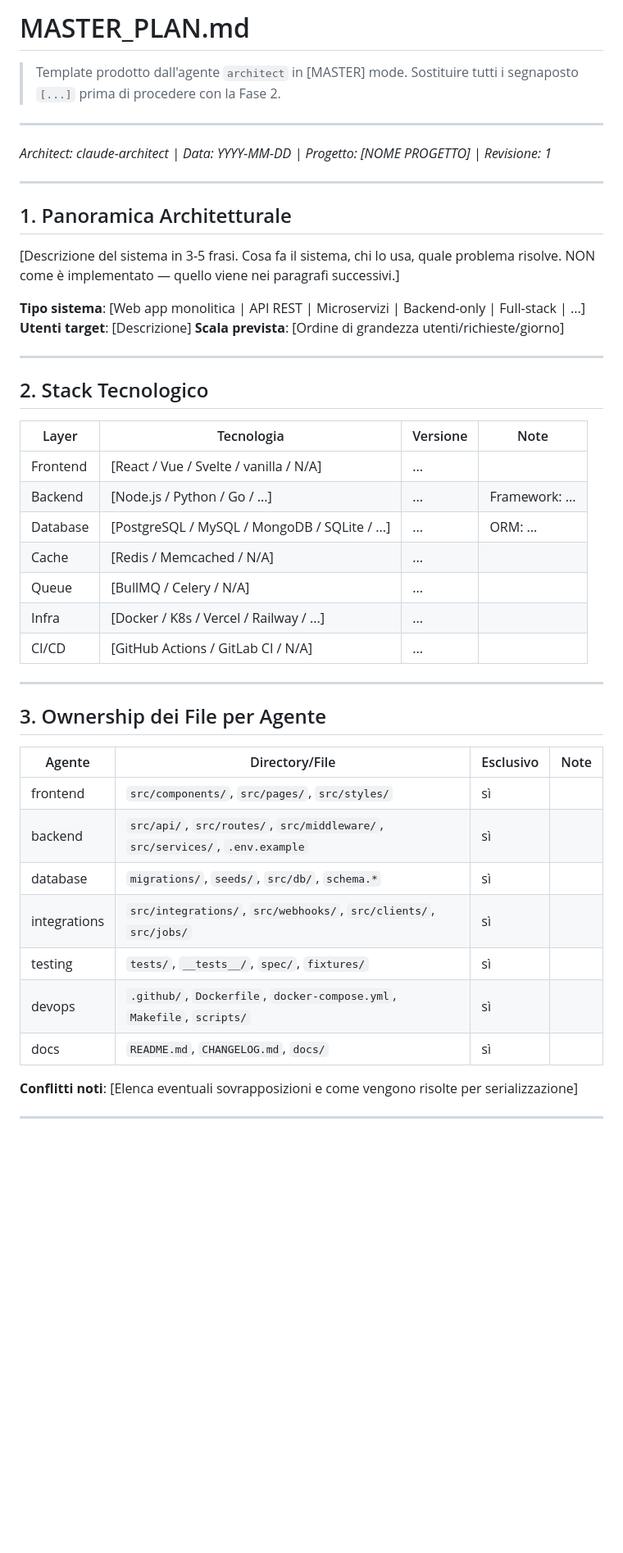
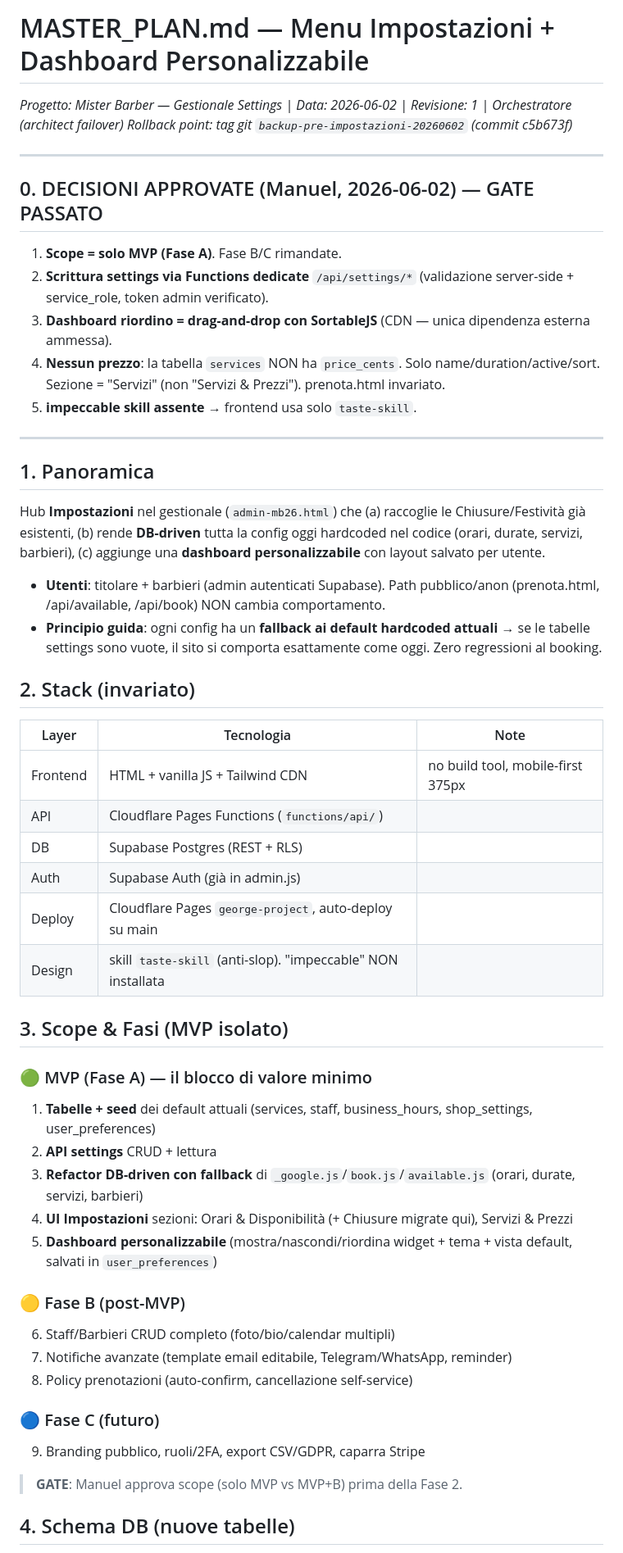
Before and after one commit to Rizzo567/george-project, a Markdown page: .claude/MASTER_PLAN.md, the part around one of its changes. Shown at 82% size. Rendered like a GitHub page; blank space fills up the shorter version.

Commit message:
docs: MASTER_PLAN impostazioni con decisioni approvate (MVP, Functions, SortableJS, no prezzi)

```diff
--- a/.claude/MASTER_PLAN.md
+++ b/.claude/MASTER_PLAN.md
@@ -1,51 +1,55 @@
-# MASTER_PLAN.md
+# MASTER_PLAN.md — Menu Impostazioni + Dashboard Personalizzabile
 
-> Template prodotto dall'agente `architect` in [MASTER] mode.
-> Sostituire tutti i segnaposto `[...]` prima di procedere con la Fase 2.
+*Progetto: Mister Barber — Gestionale Settings | Data: 2026-06-02 | Revisione: 1 | Orchestratore (architect failover)*
+*Rollback point: tag git `backup-pre-impostazioni-20260602` (commit c5b673f)*
 
 ---
 
-*Architect: claude-architect | Data: YYYY-MM-DD | Progetto: [NOME PROGETTO] | Revisione: 1*
+## 0. DECISIONI APPROVATE (Manuel, 2026-06-02) — GATE PASSATO
+1. **Scope = solo MVP (Fase A)**. Fase B/C rimandate.
+2. **Scrittura settings via Functions dedicate** `/api/settings/*` (validazione server-side + service_role, token admin verificato).
+3. **Dashboard riordino = drag-and-drop con SortableJS** (CDN — unica dipendenza esterna ammessa).
+4. **Nessun prezzo**: la tabella `services` NON ha `price_cents`. Solo name/duration/active/sort. Sezione = "Servizi" (non "Servizi & Prezzi"). prenota.html invariato.
+5. **impeccable skill assente** → frontend usa solo `taste-skill`.
 
 ---
 
-## 1. Panoramica Architetturale
+## 1. Panoramica
 
-[Descrizione del sistema in 3-5 frasi. Cosa fa il sistema, chi lo usa, quale problema risolve. NON come è implementato — quello viene nei paragrafi successivi.]
+Hub **Impostazioni** nel gestionale (`admin-mb26.html`) che (a) raccoglie le Chiusure/Festività già esistenti, (b) rende **DB-driven** tutta la config oggi hardcoded nel codice (orari, durate, servizi, barbieri), (c) aggiunge una **dashboard personalizzabile** con layout salvato per utente.
 
-**Tipo sistema**: [Web app monolitica | API REST | Microservizi | Backend-only | Full-stack | ...]
-**Utenti target**: [Descrizione]
-**Scala prevista**: [Ordine di grandezza utenti/richieste/giorno]
+- **Utenti**: titolare + barbieri (admin autenticati Supabase). Path pubblico/anon (prenota.html, /api/available, /api/book) NON cambia comportamento.
+- **Principio guida**: ogni config ha un **fallback ai default hardcoded attuali** → se le tabelle settings sono vuote, il sito si comporta esattamente come oggi. Zero regressioni al booking.
 
----
+## 2. Stack (invariato)
 
-## 2. Stack Tecnologico
+| Layer | Tecnologia | Note |
+|-------|-----------|------|
+| Frontend | HTML + vanilla JS + Tailwind CDN | no build tool, mobile-first 375px |
+| API | Cloudflare Pages Functions (`functions/api/`) | |
+| DB | Supabase Postgres (REST + RLS) | |
+| Auth | Supabase Auth (già in admin.js) | |
+| Deploy | Cloudflare Pages `george-project`, auto-deploy su main | |
+| Design | skill `taste-skill` (anti-slop). "impeccable" NON installata | |
 
-| Layer | Tecnologia | Versione | Note |
-|-------|-----------|---------|------|
-| Frontend | [React / Vue / Svelte / vanilla / N/A] | ... | |
-| Backend | [Node.js / Python / Go / ...] | ... | Framework: ... |
-| Database | [PostgreSQL / MySQL / MongoDB / SQLite / ...] | ... | ORM: ... |
-| Cache | [Redis / Memcached / N/A] | ... | |
-| Queue | [BullMQ / Celery / N/A] | ... | |
-| Infra | [Docker / K8s / Vercel / Railway / ...] | ... | |
-| CI/CD | [GitHub Actions / GitLab CI / N/A] | ... | |
+## 3. Scope & Fasi (MVP isolato)
 
----
+### 🟢 MVP (Fase A) — il blocco di valore minimo
+1. **Tabelle + seed** dei default attuali (services, staff, business_hours, shop_settings, user_preferences)
+2. **API settings** CRUD + lettura
+3. **Refactor DB-driven con fallback** di `_google.js`/`book.js`/`available.js` (orari, durate, servizi, barbieri)
+4. **UI Impostazioni** sezioni: Orari & Disponibilità (+ Chiusure migrate qui), Servizi & Prezzi
+5. **Dashboard personalizzabile** (mostra/nascondi/riordina widget + tema + vista default, salvati in `user_preferences`)
 
-## 3. Ownership dei File per Agente
+### 🟡 Fase B (post-MVP)
+6. Staff/Barbieri CRUD completo (foto/bio/calendar multipli)
+7. Notifiche avanzate (template email editabile, Telegram/WhatsApp, reminder)
+8. Policy prenotazioni (auto-confirm, cancellazione self-service)
 
-| Agente | Directory/File | Esclusivo | Note |
-|--------|---------------|---------|------|
-| frontend | `src/components/`, `src/pages/`, `src/styles/` | sì | |
-| backend | `src/api/`, `src/routes/`, `src/middleware/`, `src/services/`, `.env.example` | sì | |
-| database | `migrations/`, `seeds/`, `src/db/`, `schema.*` | sì | |
-| integrations | `src/integrations/`, `src/webhooks/`, `src/clients/`, `src/jobs/` | sì | |
-| testing | `tests/`, `__tests__/`, `spec/`, `fixtures/` | sì | |
-| devops | `.github/`, `Dockerfile`, `docker-compose.yml`, `Makefile`, `scripts/` | sì | |
-| docs | `README.md`, `CHANGELOG.md`, `docs/` | sì | |
+### 🔵 Fase C (futuro)
+9. Branding pubblico, ruoli/2FA, export CSV/GDPR, caparra Stripe
 
-**Conflitti noti**: [Elenca eventuali sovrapposizioni e come vengono risolte per serializzazione]
+> **GATE**: Manuel approva scope (solo MVP vs MVP+B) prima della Fase 2.
 
----
+## 4. Schema DB (nuove tabelle)
 
```
Also changed, not shown: other parts of .claude/MASTER_PLAN.md (+101 -74 lines).
